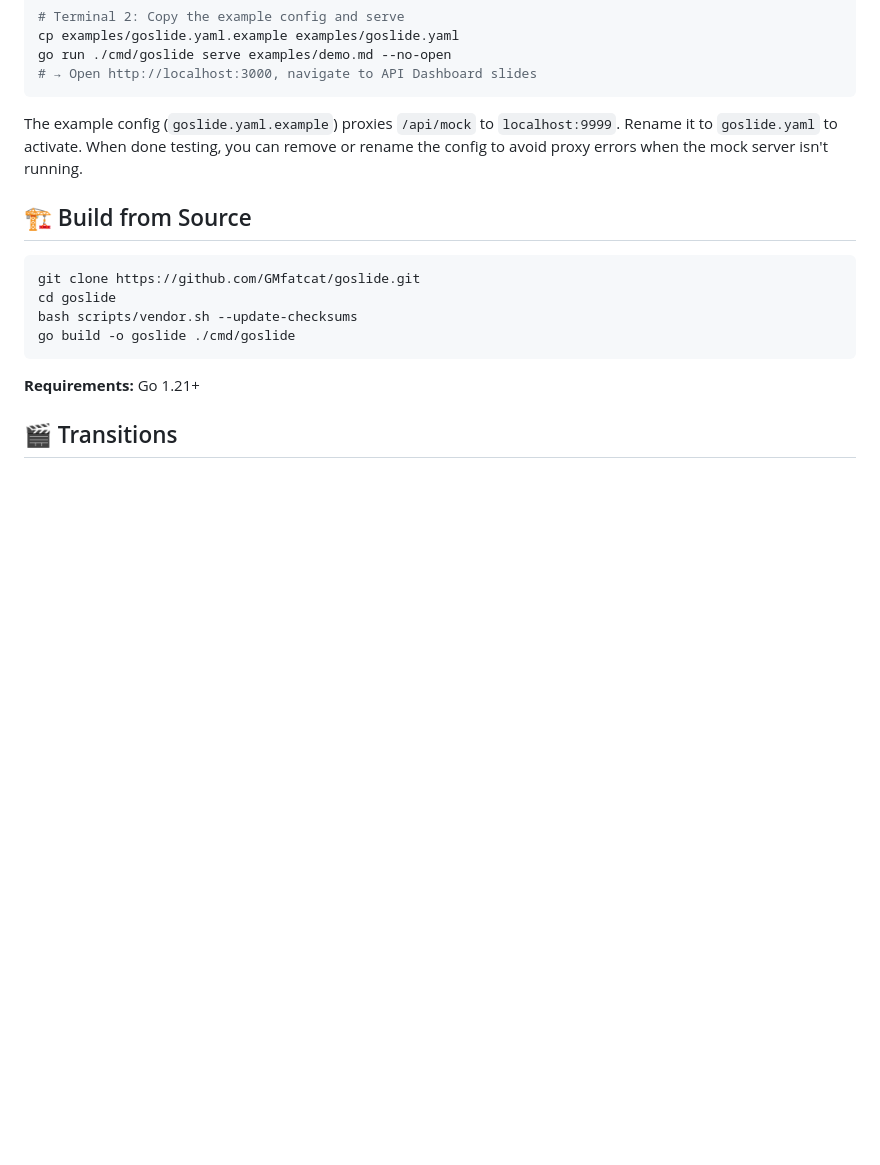
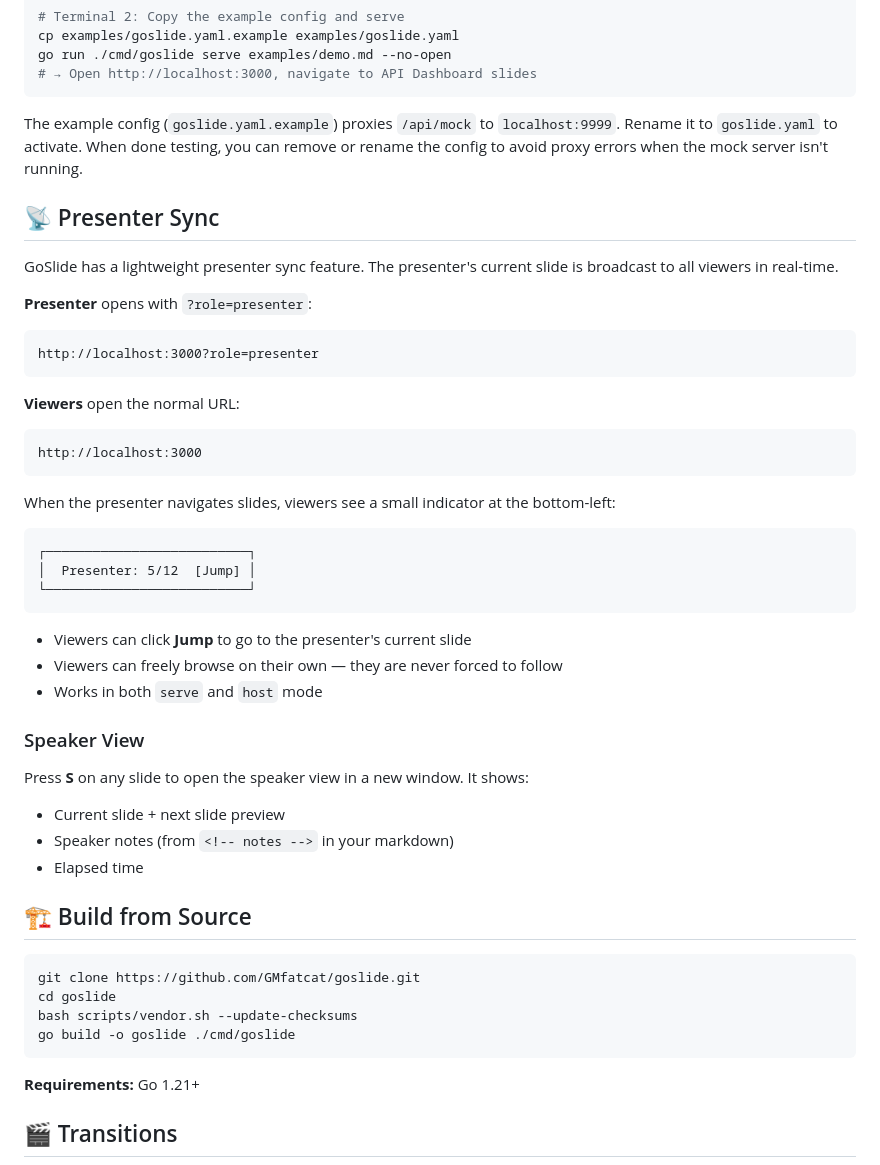
Before and after one commit to GMfatcat/goslide, a Markdown page: README.md, the part around the change. Drawn GitHub-style; blank space fills up the shorter version.

Commit message:
docs: add presenter sync and speaker view sections to README
Co-Authored-By: Claude Opus 4.6 (1M context) <noreply@anthropic.com>

````diff
--- a/README.md
+++ b/README.md
@@ -161,6 +161,39 @@ go run ./cmd/goslide serve examples/demo.md --no-open
 
 The example config (`goslide.yaml.example`) proxies `/api/mock` to `localhost:9999`. Rename it to `goslide.yaml` to activate. When done testing, you can remove or rename the config to avoid proxy errors when the mock server isn't running.
 
+## 📡 Presenter Sync
+
+GoSlide has a lightweight presenter sync feature. The presenter's current slide is broadcast to all viewers in real-time.
+
+**Presenter** opens with `?role=presenter`:
+```
+http://localhost:3000?role=presenter
+```
+
+**Viewers** open the normal URL:
+```
+http://localhost:3000
+```
+
+When the presenter navigates slides, viewers see a small indicator at the bottom-left:
+
+```
+┌──────────────────────────┐
+│  Presenter: 5/12  [Jump] │
+└──────────────────────────┘
+```
+
+- Viewers can click **Jump** to go to the presenter's current slide
+- Viewers can freely browse on their own — they are never forced to follow
+- Works in both `serve` and `host` mode
+
+### Speaker View
+
+Press **S** on any slide to open the speaker view in a new window. It shows:
+- Current slide + next slide preview
+- Speaker notes (from `<!-- notes -->` in your markdown)
+- Elapsed time
+
 ## 🏗️ Build from Source
 
 ```bash
````
Also changed, not shown: README_zh-TW.md (+33 -0 lines).
